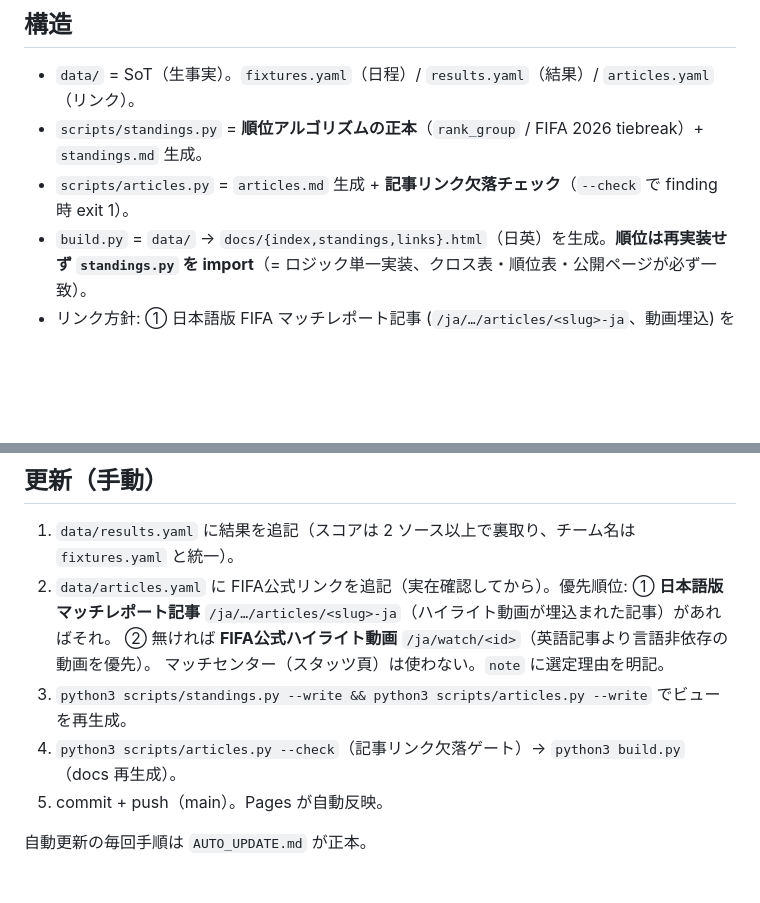
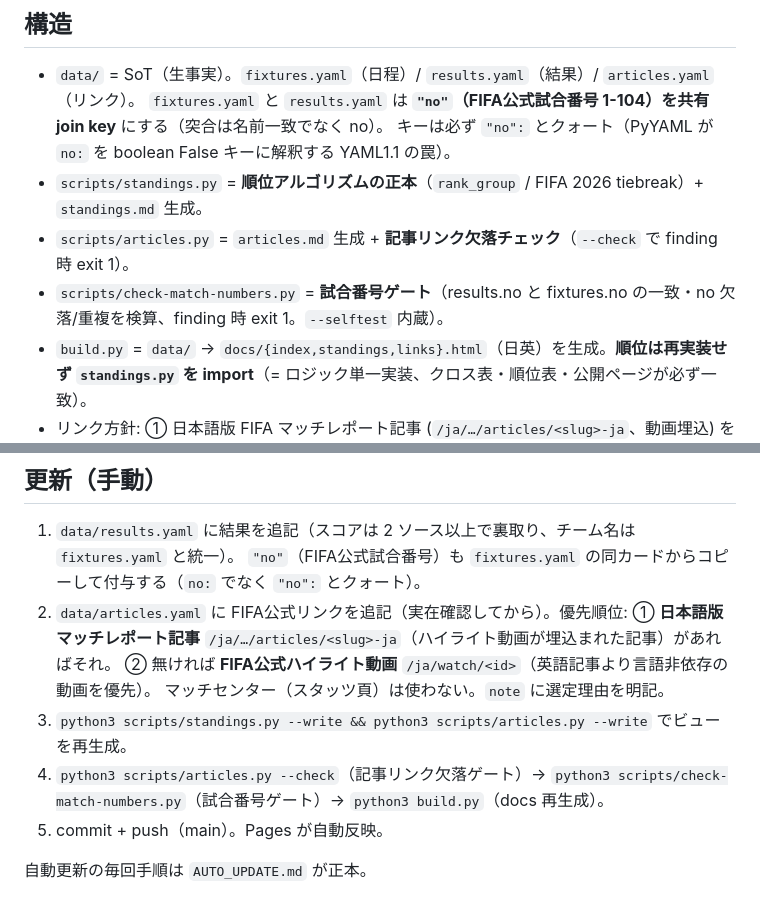
Before and after one commit to odakin/wc2026, a Markdown page: CLAUDE.md, 2 parts joined by grey strips. GitHub-like rendering; blank space fills up the shorter version.

```diff
--- a/CLAUDE.md
+++ b/CLAUDE.md
@@ -11,8 +11,11 @@ FIFA レポート URL はすべて公開情報。カレンダー登録機構（
 
 ## 構造
 - `data/` = SoT（生事実）。`fixtures.yaml`（日程）/ `results.yaml`（結果）/ `articles.yaml`（リンク）。
+  `fixtures.yaml` と `results.yaml` は **`"no"`（FIFA公式試合番号 1-104）を共有 join key** にする（突合は名前一致でなく no）。
+  キーは必ず `"no":` とクォート（PyYAML が `no:` を boolean False キーに解釈する YAML1.1 の罠）。
 - `scripts/standings.py` = **順位アルゴリズムの正本**（`rank_group` / FIFA 2026 tiebreak）+ `standings.md` 生成。
 - `scripts/articles.py` = `articles.md` 生成 + **記事リンク欠落チェック**（`--check` で finding 時 exit 1）。
+- `scripts/check-match-numbers.py` = **試合番号ゲート**（results.no と fixtures.no の一致・no 欠落/重複を検算、finding 時 exit 1。`--selftest` 内蔵）。
 - `build.py` = `data/` → `docs/{index,standings,links}.html`（日英）を生成。**順位は再実装せず
   `standings.py` を import**（= ロジック単一実装、クロス表・順位表・公開ページが必ず一致）。
 - リンク方針: ① 日本語版 FIFA マッチレポート記事 (`/ja/…/articles/<slug>-ja`、動画埋込) を優先、
@@ -25,12 +28,13 @@ FIFA レポート URL はすべて公開情報。カレンダー登録機構（
 
 ## 更新（手動）
 1. `data/results.yaml` に結果を追記（スコアは 2 ソース以上で裏取り、チーム名は `fixtures.yaml` と統一）。
+   `"no"`（FIFA公式試合番号）も `fixtures.yaml` の同カードからコピーして付与する（`no:` でなく `"no":` とクォート）。
 2. `data/articles.yaml` に FIFA公式リンクを追記（実在確認してから）。優先順位:
    ① **日本語版マッチレポート記事** `/ja/…/articles/<slug>-ja`（ハイライト動画が埋込まれた記事）があればそれ。
    ② 無ければ **FIFA公式ハイライト動画** `/ja/watch/<id>`（英語記事より言語非依存の動画を優先）。
    マッチセンター（スタッツ頁）は使わない。`note` に選定理由を明記。
 3. `python3 scripts/standings.py --write && python3 scripts/articles.py --write` でビューを再生成。
-4. `python3 scripts/articles.py --check`（記事リンク欠落ゲート）→ `python3 build.py`（docs 再生成）。
+4. `python3 scripts/articles.py --check`（記事リンク欠落ゲート）→ `python3 scripts/check-match-numbers.py`（試合番号ゲート）→ `python3 build.py`（docs 再生成）。
 5. commit + push（main）。Pages が自動反映。
 
 自動更新の毎回手順は `AUTO_UPDATE.md` が正本。
```
Also changed, not shown: AUTO_UPDATE.md (+8 -1 lines).
